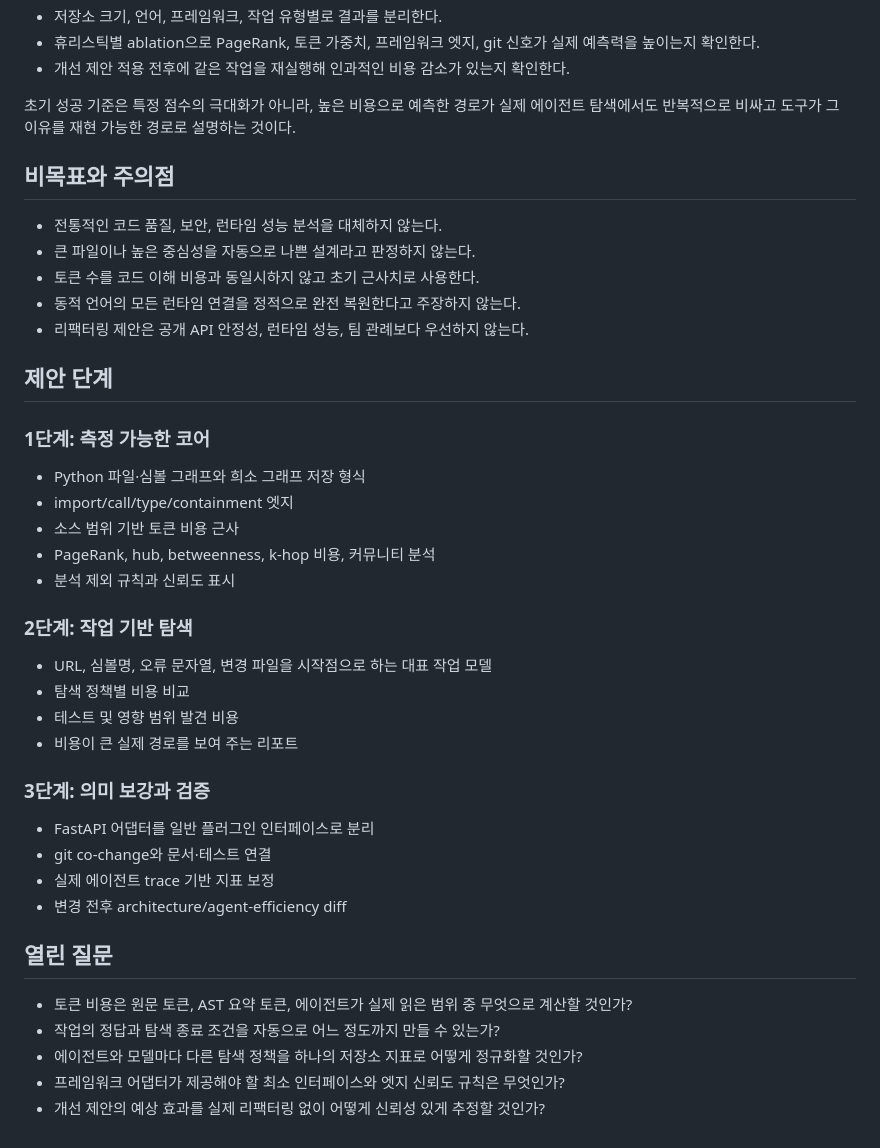
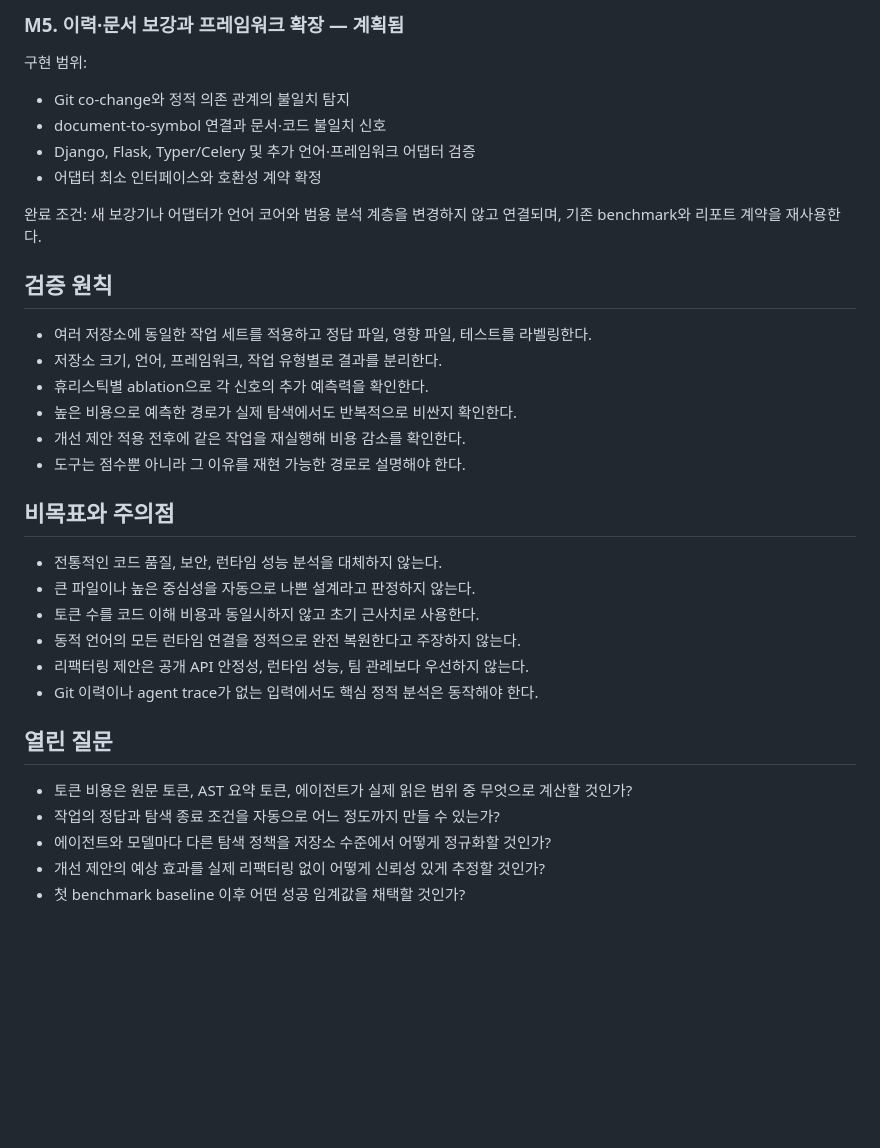
Before and after one commit to Doggy-Footprint/Code-Analyzer-for-Agents, a Markdown page: IDEA.md, the part around one of its changes. GitHub-like rendering; blank space fills up the shorter version.

```diff
--- a/IDEA.md
+++ b/IDEA.md
@@ -123,8 +176,22 @@ FastAPI 분석은 프레임워크 전용 제품이 아니라 어댑터 인터페
+### M5. 이력·문서 보강과 프레임워크 확장 — 계획됨
+
+구현 범위:
+
+- Git co-change와 정적 의존 관계의 불일치 탐지
+- document-to-symbol 연결과 문서·코드 불일치 신호
+- Django, Flask, Typer/Celery 및 추가 언어·프레임워크 어댑터 검증
+- 어댑터 최소 인터페이스와 호환성 계약 확정
+
+완료 조건: 새 보강기나 어댑터가 언어 코어와 범용 분석 계층을 변경하지 않고 연결되며, 기존 benchmark와 리포트 계약을 재사용한다.
+
+## 검증 원칙
+
+- 여러 저장소에 동일한 작업 세트를 적용하고 정답 파일, 영향 파일, 테스트를 라벨링한다.
 - 저장소 크기, 언어, 프레임워크, 작업 유형별로 결과를 분리한다.
-- 휴리스틱별 ablation으로 PageRank, 토큰 가중치, 프레임워크 엣지, git 신호가 실제 예측력을 높이는지 확인한다.
-- 개선 제안 적용 전후에 같은 작업을 재실행해 인과적인 비용 감소가 있는지 확인한다.
-
-초기 성공 기준은 특정 점수의 극대화가 아니라, 높은 비용으로 예측한 경로가 실제 에이전트 탐색에서도 반복적으로 비싸고 도구가 그 이유를 재현 가능한 경로로 설명하는 것이다.
+- 휴리스틱별 ablation으로 각 신호의 추가 예측력을 확인한다.
+- 높은 비용으로 예측한 경로가 실제 탐색에서도 반복적으로 비싼지 확인한다.
+- 개선 제안 적용 전후에 같은 작업을 재실행해 비용 감소를 확인한다.
+- 도구는 점수뿐 아니라 그 이유를 재현 가능한 경로로 설명해야 한다.
 
 ## 비목표와 주의점
 
@@ -133,35 +200,12 @@ FastAPI 분석은 프레임워크 전용 제품이 아니라 어댑터 인터페
 - 토큰 수를 코드 이해 비용과 동일시하지 않고 초기 근사치로 사용한다.
 - 동적 언어의 모든 런타임 연결을 정적으로 완전 복원한다고 주장하지 않는다.
 - 리팩터링 제안은 공개 API 안정성, 런타임 성능, 팀 관례보다 우선하지 않는다.
-
-## 제안 단계
-
-### 1단계: 측정 가능한 코어
-
-- Python 파일·심볼 그래프와 희소 그래프 저장 형식
-- import/call/type/containment 엣지
-- 소스 범위 기반 토큰 비용 근사
-- PageRank, hub, betweenness, k-hop 비용, 커뮤니티 분석
-- 분석 제외 규칙과 신뢰도 표시
-
-### 2단계: 작업 기반 탐색
-
-- URL, 심볼명, 오류 문자열, 변경 파일을 시작점으로 하는 대표 작업 모델
-- 탐색 정책별 비용 비교
-- 테스트 및 영향 범위 발견 비용
-- 비용이 큰 실제 경로를 보여 주는 리포트
-
-### 3단계: 의미 보강과 검증
-
-- FastAPI 어댑터를 일반 플러그인 인터페이스로 분리
-- git co-change와 문서·테스트 연결
-- 실제 에이전트 trace 기반 지표 보정
-- 변경 전후 architecture/agent-efficiency diff
+- Git 이력이나 agent trace가 없는 입력에서도 핵심 정적 분석은 동작해야 한다.
 
 ## 열린 질문
 
 - 토큰 비용은 원문 토큰, AST 요약 토큰, 에이전트가 실제 읽은 범위 중 무엇으로 계산할 것인가?
 - 작업의 정답과 탐색 종료 조건을 자동으로 어느 정도까지 만들 수 있는가?
-- 에이전트와 모델마다 다른 탐색 정책을 하나의 저장소 지표로 어떻게 정규화할 것인가?
-- 프레임워크 어댑터가 제공해야 할 최소 인터페이스와 엣지 신뢰도 규칙은 무엇인가?
+- 에이전트와 모델마다 다른 탐색 정책을 저장소 수준에서 어떻게 정규화할 것인가?
 - 개선 제안의 예상 효과를 실제 리팩터링 없이 어떻게 신뢰성 있게 추정할 것인가?
+- 첫 benchmark baseline 이후 어떤 성공 임계값을 채택할 것인가?
```
Also changed, not shown: other parts of IDEA.md (+122 -69 lines).
